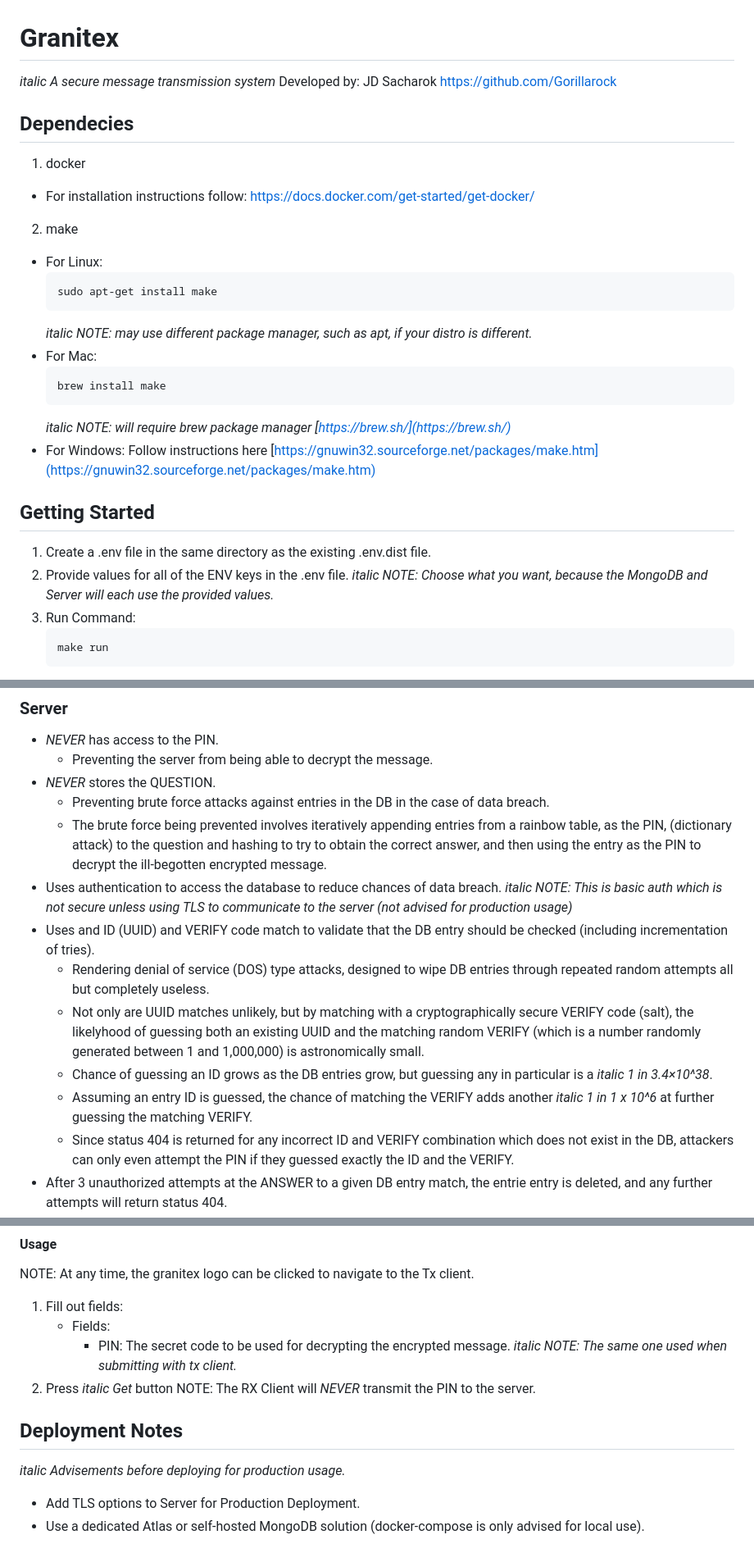
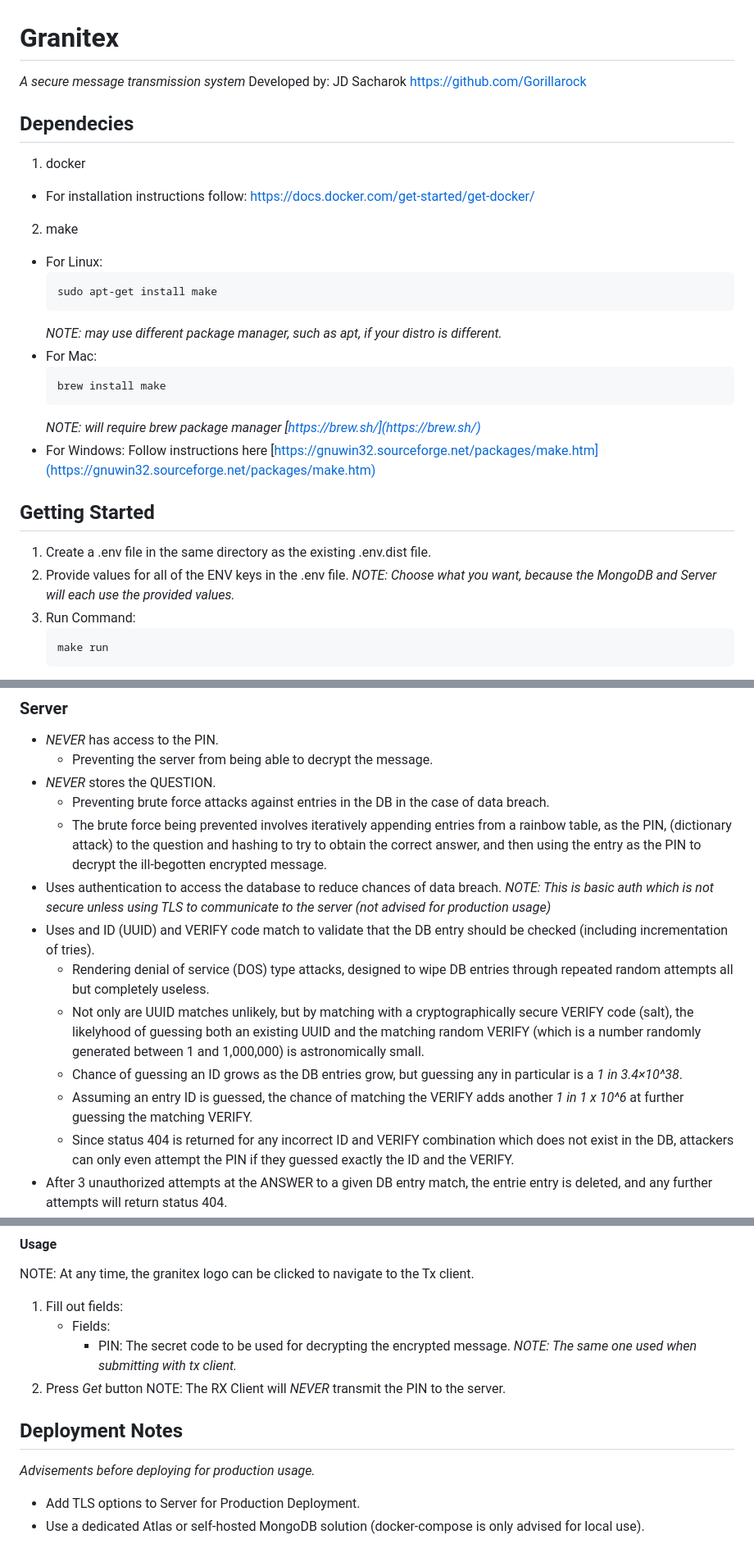
Before and after one commit to Gorillarock/granitex, a Markdown page: README.md, 3 parts joined by grey strips. Shown at 82% size. Drawn GitHub-style.

Commit message:
fixed readme italics

````diff
--- a/README.md
+++ b/README.md
@@ -1,5 +1,5 @@
 # Granitex
-_italic A secure message transmission system_
+_A secure message transmission system_
 Developed by: JD Sacharok [https://github.com/Gorillarock](https://github.com/Gorillarock)
 
 ## Dependecies
@@ -10,12 +10,12 @@ Developed by: JD Sacharok [https://github.com/Gorillarock](https://github.com/Go
     ```
     sudo apt-get install make
     ```
-    _italic NOTE: may use different package manager, such as apt, if your distro is different._
+    _NOTE: may use different package manager, such as apt, if your distro is different._
 - For Mac:
     ```
     brew install make
     ```
-    _italic NOTE: will require brew package manager  [https://brew.sh/](https://brew.sh/)_
+    _NOTE: will require brew package manager  [https://brew.sh/](https://brew.sh/)_
 - For Windows:
     Follow instructions here [https://gnuwin32.sourceforge.net/packages/make.htm](https://gnuwin32.sourceforge.net/packages/make.htm)
 
@@ -23,7 +23,7 @@ Developed by: JD Sacharok [https://github.com/Gorillarock](https://github.com/Go
 ## Getting Started
 1. Create a .env file in the same directory as the existing .env.dist file.
 2. Provide values for all of the ENV keys in the .env file.
-    _italic NOTE: Choose what you want, because the MongoDB and Server will each use the provided values._
+    _NOTE: Choose what you want, because the MongoDB and Server will each use the provided values._
 3. Run Command:
     ```
     make run
@@ -45,12 +45,12 @@ Developed by: JD Sacharok [https://github.com/Gorillarock](https://github.com/Go
     - Preventing brute force attacks against entries in the DB in the case of data breach.
     - The brute force being prevented involves iteratively appending entries from a rainbow table, as the PIN, (dictionary attack) to the question and hashing to try to obtain the correct answer, and then using the entry as the PIN to decrypt the ill-begotten encrypted message.
 - Uses authentication to access the database to reduce chances of data breach.
-    _italic NOTE: This is basic auth which is not secure unless using TLS to communicate to the server (not advised for production usage)_
+    _NOTE: This is basic auth which is not secure unless using TLS to communicate to the server (not advised for production usage)_
 - Uses and ID (UUID) and VERIFY code match to validate that the DB entry should be checked (including incrementation of tries).
     - Rendering denial of service (DOS) type attacks, designed to wipe DB entries through repeated random attempts all but completely useless.
     - Not only are UUID matches unlikely, but by matching with a cryptographically secure VERIFY code (salt), the likelyhood of guessing both an existing UUID and the matching random VERIFY (which is a number randomly generated between 1 and 1,000,000) is astronomically small.
-    - Chance of guessing an ID grows as the DB entries grow, but guessing any in particular is a _italic 1 in 3.4×10^38_.
-    - Assuming an entry ID is guessed, the chance of matching the VERIFY adds another _italic 1 in 1 x 10^6_ at further guessing the matching VERIFY.
+    - Chance of guessing an ID grows as the DB entries grow, but guessing any in particular is a _1 in 3.4×10^38_.
+    - Assuming an entry ID is guessed, the chance of matching the VERIFY adds another _1 in 1 x 10^6_ at further guessing the matching VERIFY.
     - Since status 404 is returned for any incorrect ID and VERIFY combination which does not exist in the DB, attackers can only even attempt the PIN if they guessed exactly the ID and the VERIFY.
 - After 3 unauthorized attempts at the ANSWER to a given DB entry match, the entrie entry is deleted, and any further attempts will return status 404.
 - After successful authorized access to an entry, the server returns only the encrypted message, and then the server deletes the entry, and any further attempts will return status 404.
@@ -83,12 +83,12 @@ NOTE: At any time, the granitex logo can be clicked to navigate to the Tx client
 1. Fill out fields:
     - Fields:
         - PIN: The secret code to be used for decrypting the encrypted message.
-        _italic NOTE: The same one used when submitting with tx client._
-2. Press _italic Get_ button
+        _NOTE: The same one used when submitting with tx client._
+2. Press _Get_ button
 NOTE: The RX Client will *NEVER* transmit the PIN to the server.
 
 ## Deployment Notes
-_italic Advisements before deploying for production usage._
+_Advisements before deploying for production usage._
 - Add TLS options to Server for Production Deployment.
 - Use a dedicated Atlas or self-hosted MongoDB solution (docker-compose is only advised for local use).
 
````
Also changed, not shown: other parts of README.md (+1 -1 lines).
